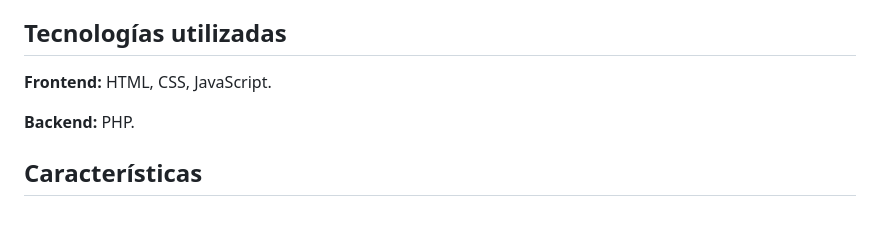
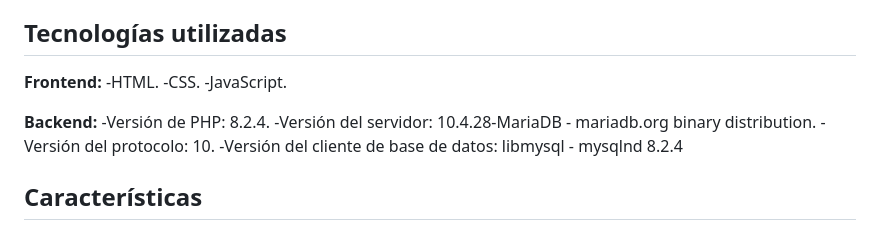
Before and after one commit to AlejandroGC1990/trabajoFinalCrudPHP, a Markdown page: README.md, the part around the change. Rendered like a GitHub page.

```diff
--- a/README.md
+++ b/README.md
@@ -12,9 +12,16 @@ Este proyecto es una aplicación web de gestión de tareas (TODO) que incluye au
 
 ## Tecnologías utilizadas
 
-**Frontend:** HTML, CSS, JavaScript.
+**Frontend:**
+    -HTML.
+    -CSS.
+    -JavaScript.
 
-**Backend:** PHP.
+**Backend:**
+    -Versión de PHP: 8.2.4.
+    -Versión del servidor: 10.4.28-MariaDB - mariadb.org binary distribution.
+    -Versión del protocolo: 10.
+    -Versión del cliente de base de datos: libmysql - mysqlnd 8.2.4
 
 ## Características
 
```
